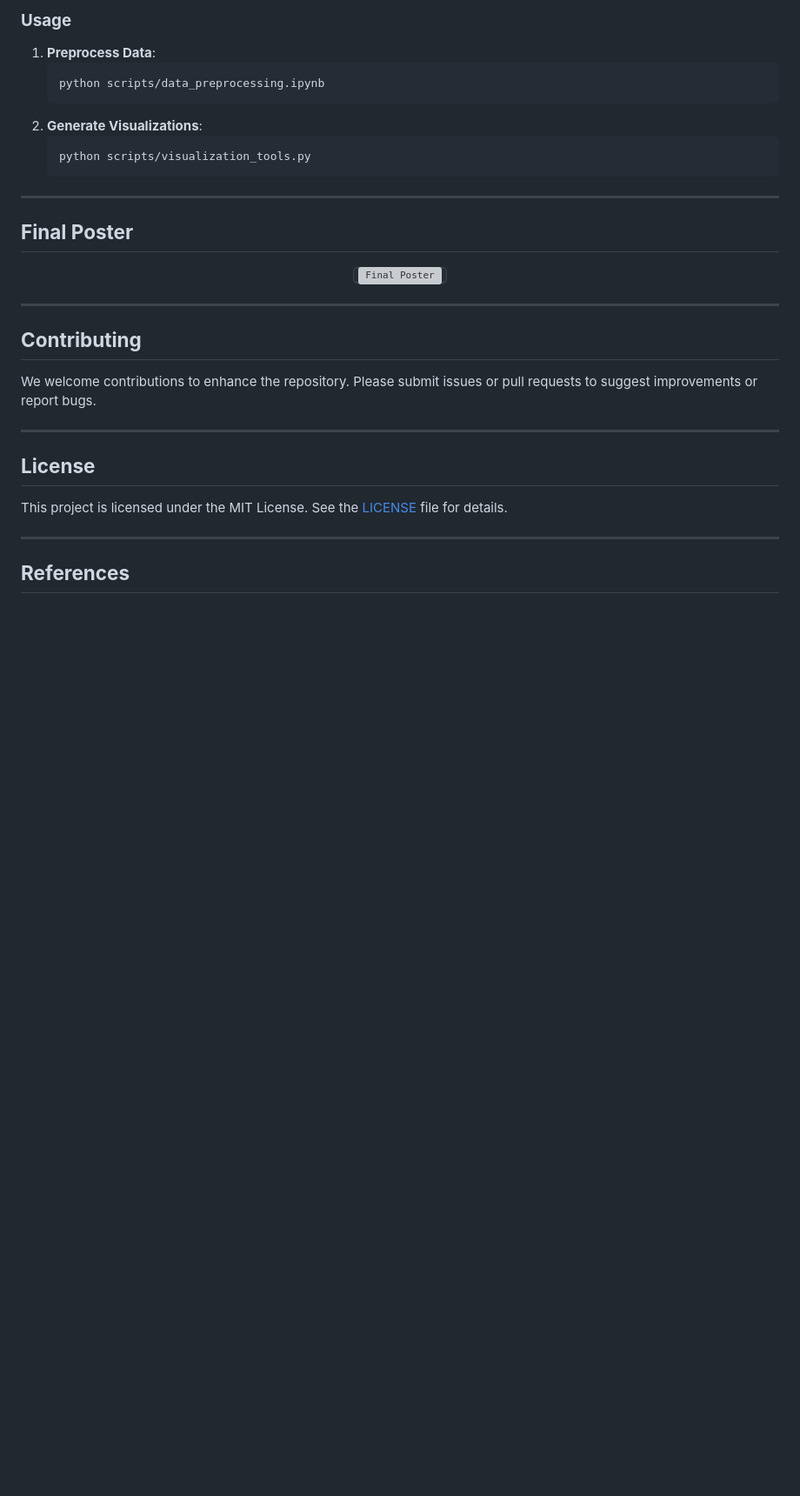
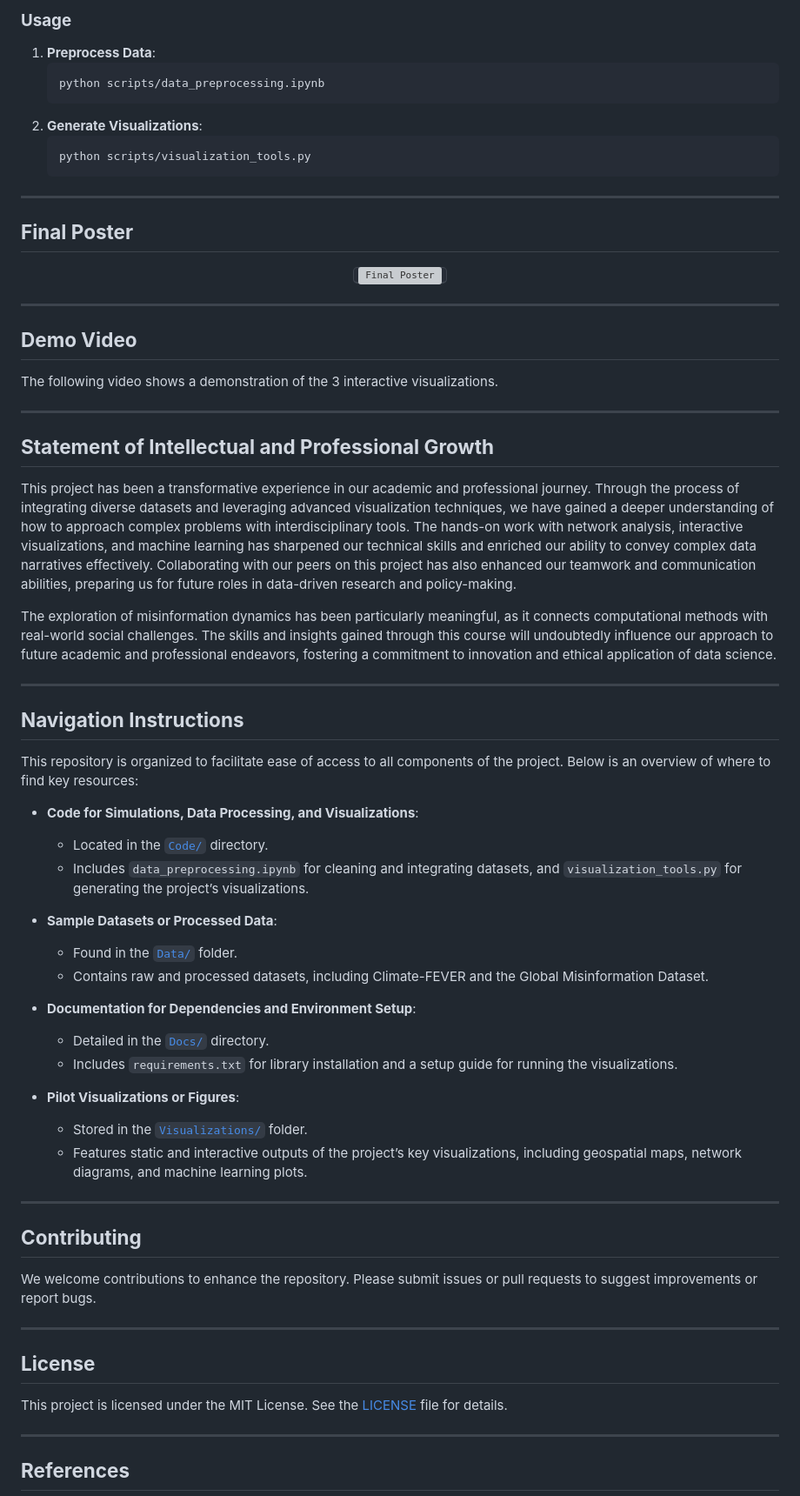
Before and after one commit to AidaCPL/INFOSCI301_Final_Project, a Markdown page: README.md, the part around the change printed below. Shown: that part at 87% size. Rendered like a GitHub page; blank space fills up the shorter version; grey boxes are pictures that could not be loaded.

Commit message:
contents

````diff
--- a/README.md
+++ b/README.md
@@ -131,12 +141,48 @@ pip install -r requirements.txt
    python scripts/visualization_tools.py
    ```
 ---
+
 ## **Final Poster**
 <p align="center">
   <kbd>
     <img src="Visualizations/INFOSCI301_Final_Poster.png" alt="Final Poster" width="600"/>
   </kbd>
 </p>
+
+---
+
+## **Demo Video**
+The following video shows a demonstration of the 3 interactive visualizations.
+
+---
+
+## **Statement of Intellectual and Professional Growth**
+
+This project has been a transformative experience in our academic and professional journey. Through the process of integrating diverse datasets and leveraging advanced visualization techniques, we have gained a deeper understanding of how to approach complex problems with interdisciplinary tools. The hands-on work with network analysis, interactive visualizations, and machine learning has sharpened our technical skills and enriched our ability to convey complex data narratives effectively. Collaborating with our peers on this project has also enhanced our teamwork and communication abilities, preparing us for future roles in data-driven research and policy-making.
+
+The exploration of misinformation dynamics has been particularly meaningful, as it connects computational methods with real-world social challenges. The skills and insights gained through this course will undoubtedly influence our approach to future academic and professional endeavors, fostering a commitment to innovation and ethical application of data science.
+
+---
+
+## **Navigation Instructions**
+
+This repository is organized to facilitate ease of access to all components of the project. Below is an overview of where to find key resources:
+
+- **Code for Simulations, Data Processing, and Visualizations**:
+  - Located in the [`Code/`](Code/README.md) directory.
+  - Includes `data_preprocessing.ipynb` for cleaning and integrating datasets, and `visualization_tools.py` for generating the project’s visualizations.
+
+- **Sample Datasets or Processed Data**:
+  - Found in the [`Data/`](Data/README.md) folder.
+  - Contains raw and processed datasets, including Climate-FEVER and the Global Misinformation Dataset.
+
+- **Documentation for Dependencies and Environment Setup**:
+  - Detailed in the [`Docs/`](Docs/README.md) directory.
+  - Includes `requirements.txt` for library installation and a setup guide for running the visualizations.
+
+- **Pilot Visualizations or Figures**:
+  - Stored in the [`Visualizations/`](Visualizations/README.md) folder.
+  - Features static and interactive outputs of the project’s key visualizations, including geospatial maps, network diagrams, and machine learning plots.
 
 ---
 
````
Also changed, not shown: other parts of README.md (+10 -0 lines).
